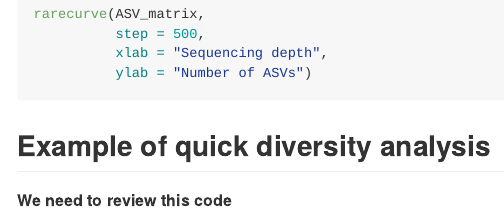
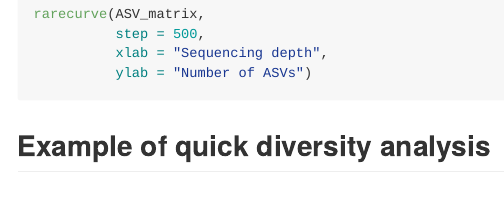
Before and after one commit to pascoalf/MVeM, an R Markdown document (README.Rmd): the page in a window 1100 px wide, from 10190 px down. The pictures show the output file README.md that the author committed with the source, drawn offline in the style of GitHub; long lines of code are wrapped; badge pictures from the web are left out.

Commit message:
Update documentation

````diff
--- a/README.Rmd
+++ b/README.Rmd
@@ -501,8 +501,6 @@ rarecurve(ASV_matrix,
 ## Example of quick diversity analysis
 
 
-**We need to review this code**
-
 ```{r, eval = FALSE}
 #
 library(readr)
````
Also changed, not shown: README.md.
